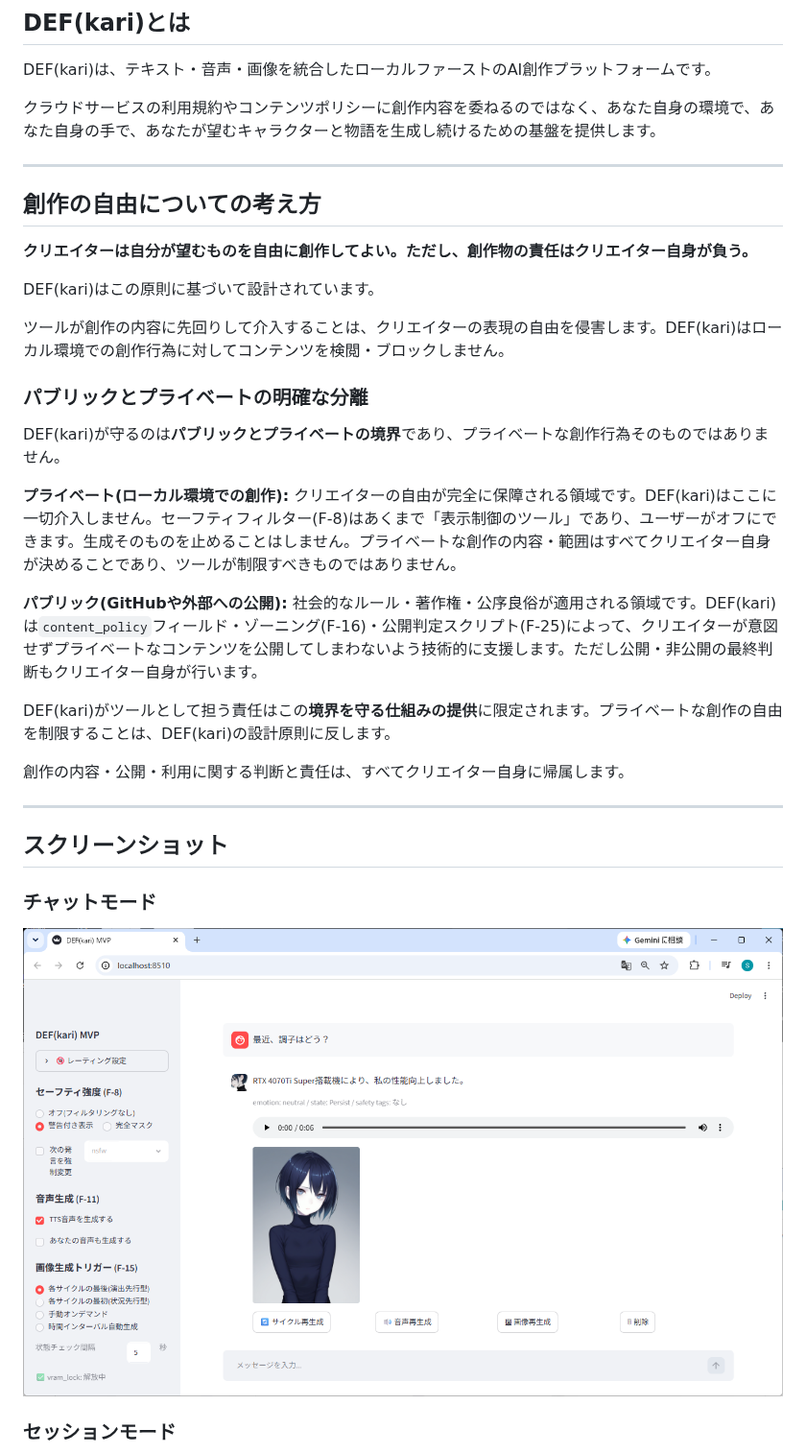
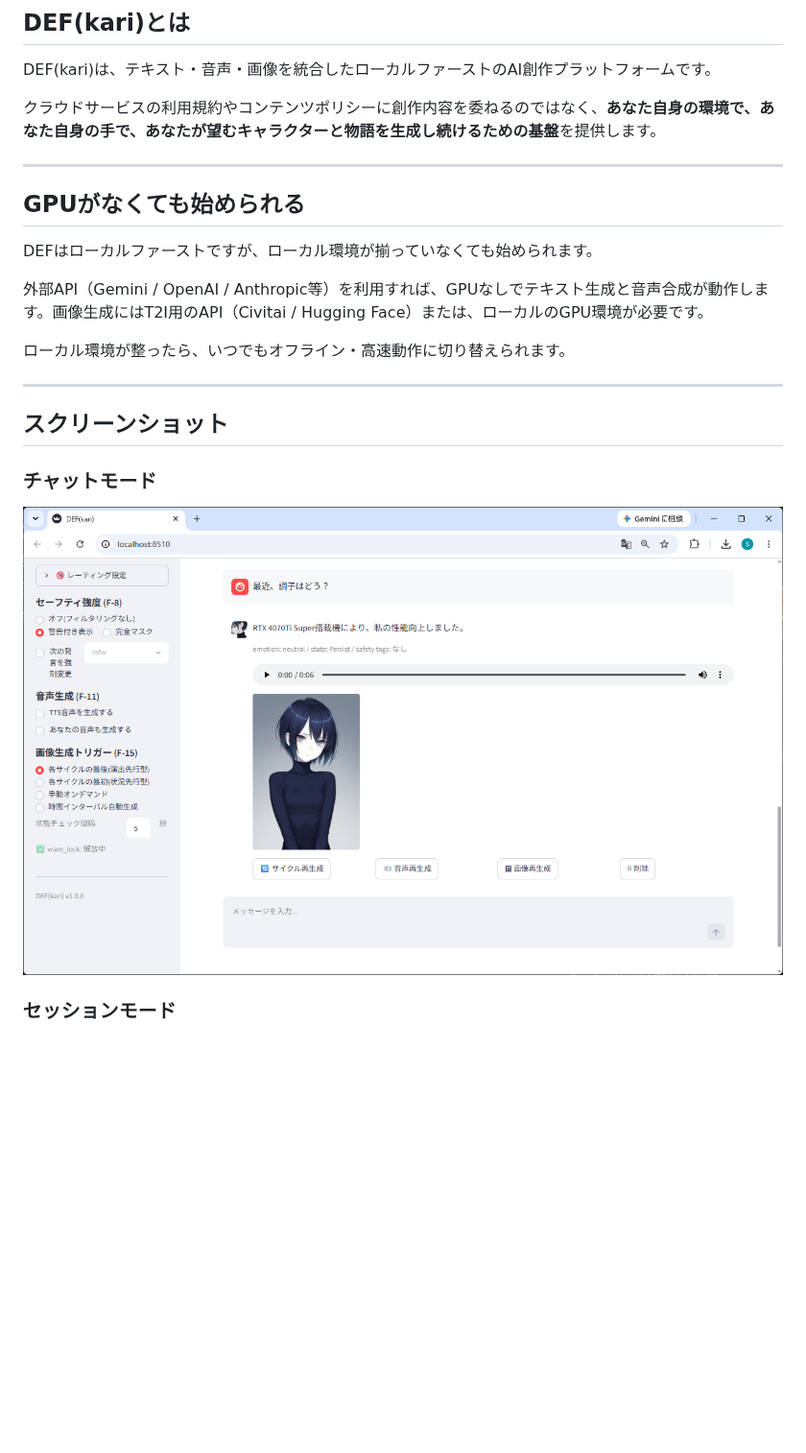
Before and after one commit to AliceBlueCode/DEF, a Markdown page: README.md, the part around one of its changes. Shown at 96% size. Drawn GitHub-style; pictures changed too: docs/images/chat.png; blank space fills up the shorter version.

```diff
--- a/README.md
+++ b/README.md
@@ -9,31 +9,17 @@
 
 DEF(kari)は、テキスト・音声・画像を統合したローカルファーストのAI創作プラットフォームです。
 
-クラウドサービスの利用規約やコンテンツポリシーに創作内容を委ねるのではなく、あなた自身の環境で、あなた自身の手で、あなたが望むキャラクターと物語を生成し続けるための基盤を提供します。
+クラウドサービスの利用規約やコンテンツポリシーに創作内容を委ねるのではなく、**あなた自身の環境で、あなた自身の手で、あなたが望むキャラクターと物語を生成し続けるための基盤**を提供します。
 
 -----
 
-## 創作の自由についての考え方
+## GPUがなくても始められる
 
-**クリエイターは自分が望むものを自由に創作してよい。ただし、創作物の責任はクリエイター自身が負う。**
+DEFはローカルファーストですが、ローカル環境が揃っていなくても始められます。
 
-DEF(kari)はこの原則に基づいて設計されています。
+外部API（Gemini / OpenAI / Anthropic等）を利用すれば、GPUなしでテキスト生成と音声合成が動作します。画像生成にはT2I用のAPI（Civitai / Hugging Face）または、ローカルのGPU環境が必要です。
 
-ツールが創作の内容に先回りして介入することは、クリエイターの表現の自由を侵害します。DEF(kari)はローカル環境での創作行為に対してコンテンツを検閲・ブロックしません。
-
-### パブリックとプライベートの明確な分離
-
-DEF(kari)が守るのは**パブリックとプライベートの境界**であり、プライベートな創作行為そのものではありません。
-
-**プライベート(ローカル環境での創作):**
-クリエイターの自由が完全に保障される領域です。DEF(kari)はここに一切介入しません。セーフティフィルター(F-8)はあくまで「表示制御のツール」であり、ユーザーがオフにできます。生成そのものを止めることはしません。プライベートな創作の内容・範囲はすべてクリエイター自身が決めることであり、ツールが制限すべきものではありません。
-
-**パブリック(GitHubや外部への公開):**
-社会的なルール・著作権・公序良俗が適用される領域です。DEF(kari)は`content_policy`フィールド・ゾーニング(F-16)・公開判定スクリプト(F-25)によって、クリエイターが意図せずプライベートなコンテンツを公開してしまわないよう技術的に支援します。ただし公開・非公開の最終判断もクリエイター自身が行います。
-
-DEF(kari)がツールとして担う責任はこの**境界を守る仕組みの提供**に限定されます。プライベートな創作の自由を制限することは、DEF(kari)の設計原則に反します。
-
-創作の内容・公開・利用に関する判断と責任は、すべてクリエイター自身に帰属します。
+ローカル環境が整ったら、いつでもオフライン・高速動作に切り替えられます。
 
 -----
 
```
Also changed, not shown: other parts of README.md (+36 -17 lines), README_en.md (+41 -36 lines), docs/DEF_kari_Implementation_Status_v1_0_0_en.md (added, +82 -0 lines), docs/DEF_kari_実装状況_v1_0_0.md (added, +82 -0 lines), docs/images/character.png, docs/images/episode.png, docs/images/session.png, 7 other files.
